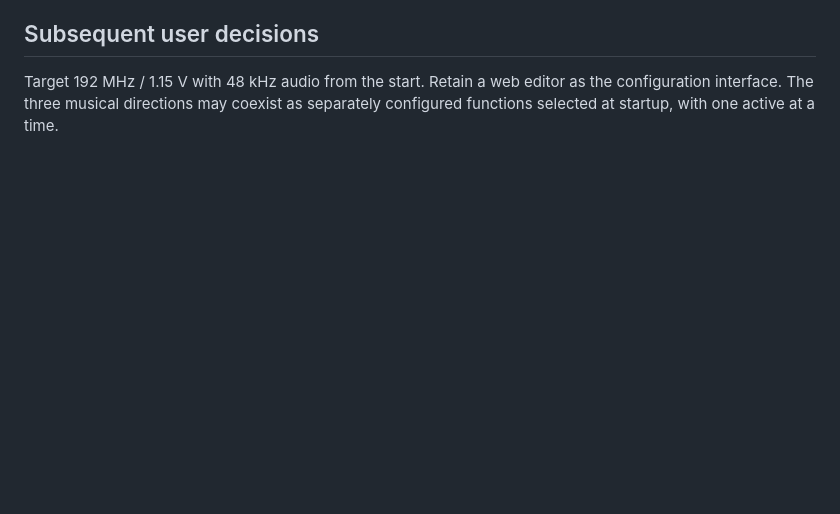
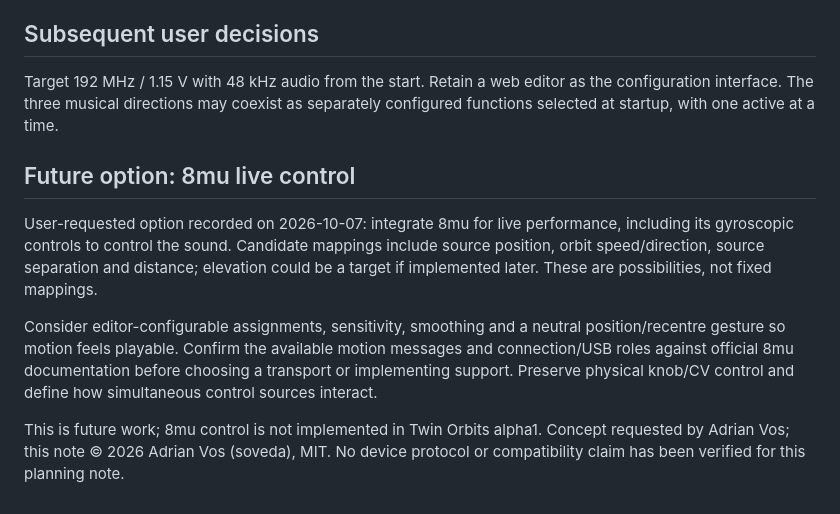
Before and after one commit to soveda/Spatial-Disorientation, a Markdown page: docs/OPTIONS.md, the part around the change. Drawn GitHub-style; blank space fills up the shorter version.

Commit message:
Record future 8mu motion control option

```diff
--- a/docs/OPTIONS.md
+++ b/docs/OPTIONS.md
@@ -94,3 +94,20 @@ See ../THIRD_PARTY_NOTICES.md for platform attribution.
 Target 192 MHz / 1.15 V with 48 kHz audio from the start. Retain a web editor
 as the configuration interface. The three musical directions may coexist as
 separately configured functions selected at startup, with one active at a time.
+
+## Future option: 8mu live control
+
+User-requested option recorded on 2026-10-07: integrate 8mu for live performance,
+including its gyroscopic controls to control the sound. Candidate mappings include
+source position, orbit speed/direction, source separation and distance; elevation
+could be a target if implemented later. These are possibilities, not fixed mappings.
+
+Consider editor-configurable assignments, sensitivity, smoothing and a neutral
+position/recentre gesture so motion feels playable. Confirm the available motion
+messages and connection/USB roles against official 8mu documentation before
+choosing a transport or implementing support. Preserve physical knob/CV control
+and define how simultaneous control sources interact.
+
+This is future work; 8mu control is not implemented in Twin Orbits alpha1.
+Concept requested by Adrian Vos; this note © 2026 Adrian Vos (soveda), MIT.
+No device protocol or compatibility claim has been verified for this planning note.
```
Also changed, not shown: docs/DESIGN.md (+6 -0 lines).
